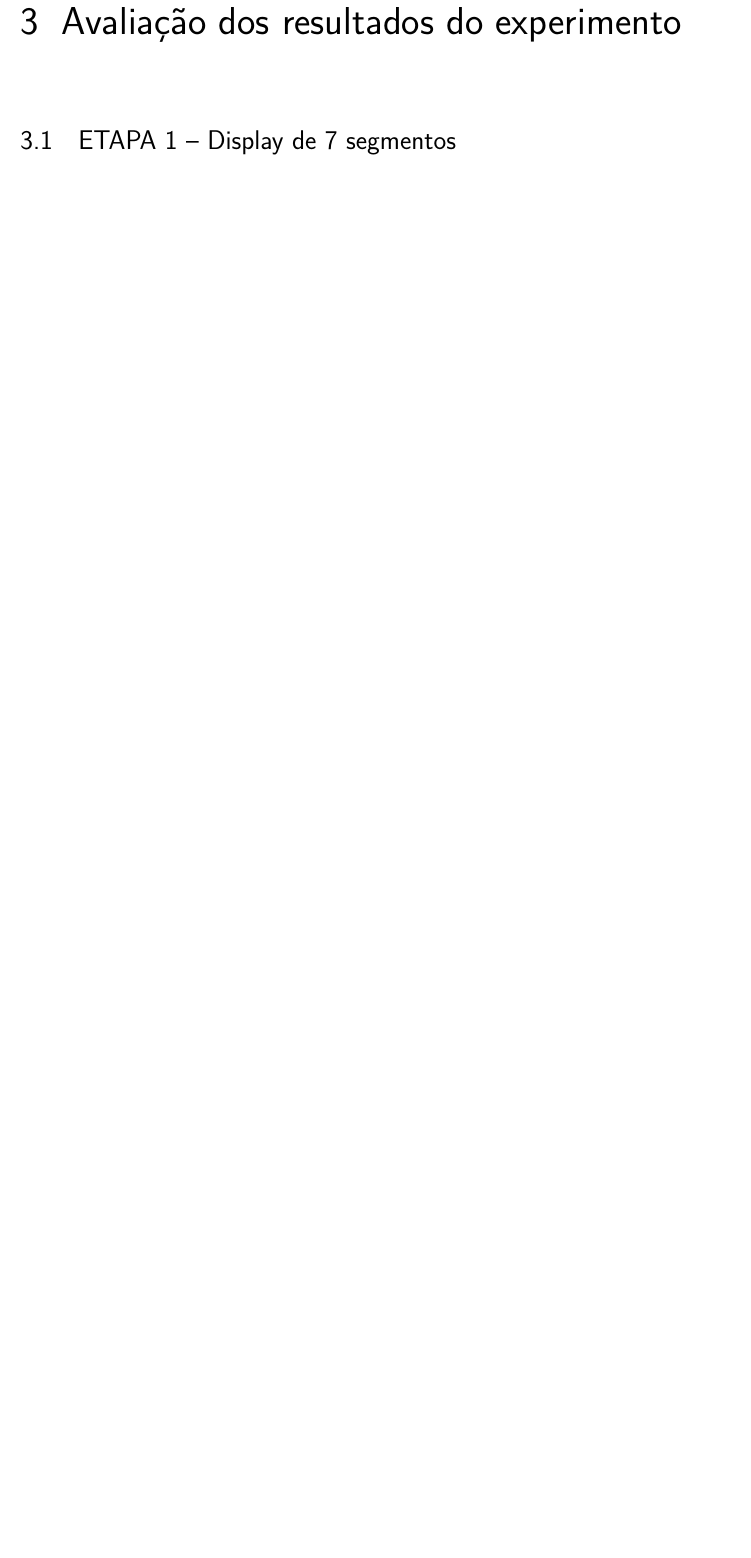
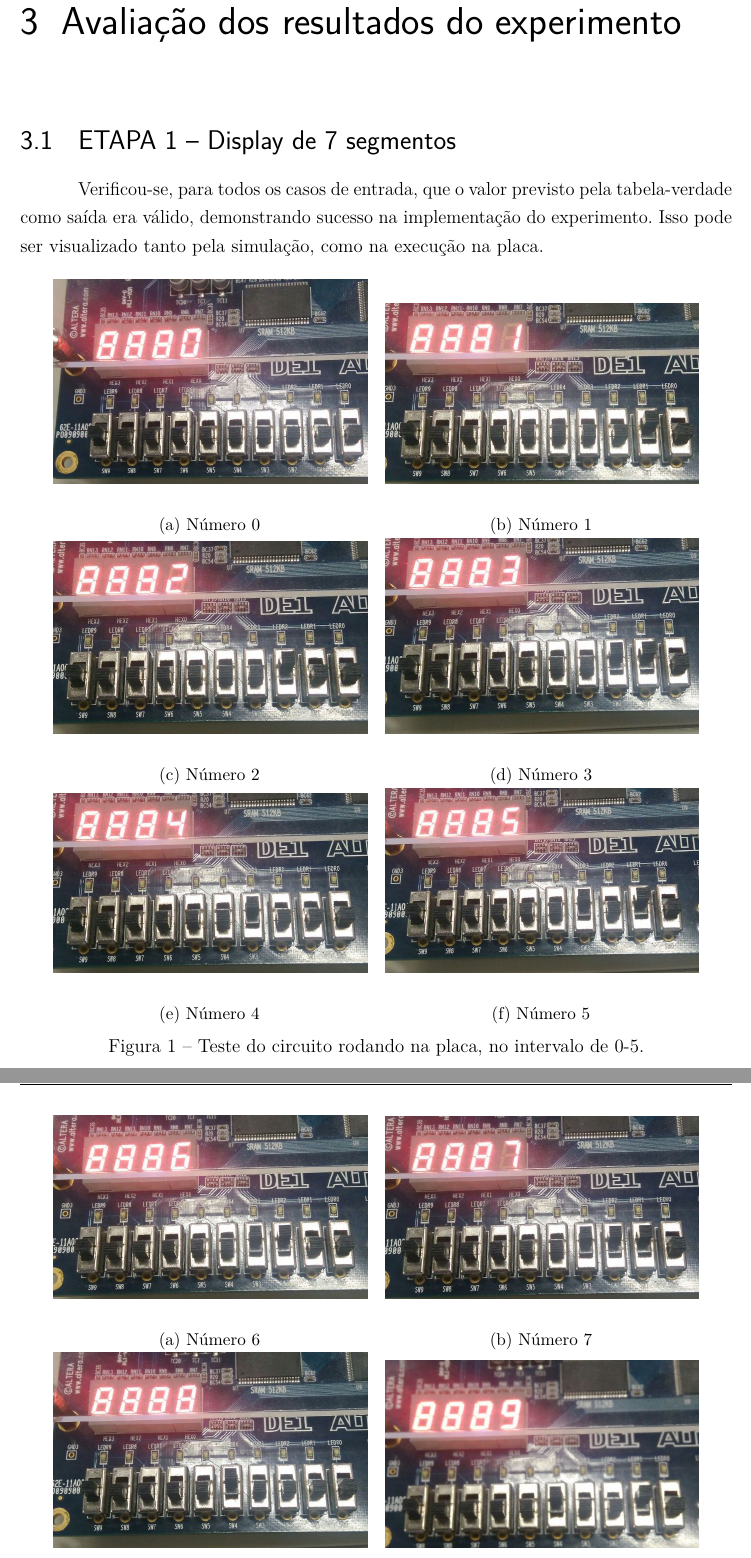
Before and after one commit to LorhanSohaky/UFSCar, a LaTeX document (2017/lab_cd/relatorio2/main-texto-completo.tex, which reads 2017/lab_cd/relatorio2/avaliacao-dos-resultados.tex): part of page 12 of 27 before the commit and two parts of pages 12 and 13 of 29 after it, the two joined at a grey line, cut so that both start at the same text, the shorter picture padded with empty space. Compiled offline with pdfLaTeX.

Commit message:
Execução do circuito e simulação

```diff
--- a/2017/lab_cd/relatorio2/avaliacao-dos-resultados.tex
+++ b/2017/lab_cd/relatorio2/avaliacao-dos-resultados.tex
@@ -1,4 +1,77 @@
 \chapter{Avaliação dos resultados do experimento}
-\section{ETAPA 1 – Display de 7 segmentos}
-\section{ETAPA 2 – Meio-somador 1 bit}
-\section{ETAPA 3 – Meio-somador 4 bits}
+	\section{ETAPA 1 – Display de 7 segmentos}
+
+		Verificou-se, para todos os casos de entrada, que o valor previsto pela tabela-verdade
+como saída era válido, demonstrando sucesso na implementação do experimento. Isso pode ser visualizado
+tanto pela simulação, como na execução na placa.
+
+		\begin{figure}[H]
+			\centering
+
+			\begin{subfigure}[b]{0.44\textwidth}
+				\includegraphics[width=\textwidth]{img/etapa1/0}
+				\label{fig:etapa1-0}
+				\caption{Número 0}
+			\end{subfigure}
+			~
+			\begin{subfigure}[b]{0.44\textwidth}
+				\includegraphics[width=\textwidth]{img/etapa1/1}
+				\label{fig:etapa1-1}
+				\caption{Número 1}
+			\end{subfigure}
+
+			\begin{subfigure}[b]{0.44\textwidth}
+				\includegraphics[width=\textwidth]{img/etapa1/2}
+				\label{fig:etapa1-2}
+				\caption{Número 2}
+			\end{subfigure}
+			~
+			\begin{subfigure}[b]{0.44\textwidth}
+				\includegraphics[width=\textwidth]{img/etapa1/3}
+				\label{fig:etapa1-3}
+				\caption{Número 3}
+			\end{subfigure}
+			\begin{subfigure}[b]{0.44\textwidth}
+				\includegraphics[width=\textwidth]{img/etapa1/4}
+				\label{fig:etapa1-4}
+				\caption{Número 4}
+			\end{subfigure}
+			~
+			\begin{subfigure}[b]{0.44\textwidth}
+				\includegraphics[width=\textwidth]{img/etapa1/5}
+				\label{fig:etapa1-5}
+				\caption{Número 5}
+			\end{subfigure}
+
+			\caption{Teste do circuito rodando na placa, no intervalo de 0-5.}\label{fig:estapa1Teste1}
+		\end{figure}
+
+		\begin{figure}[H]
+			\centering
+
+			\begin{subfigure}[b]{0.44\textwidth}
+				\includegraphics[width=\textwidth]{img/etapa1/6}
+				\label{fig:etapa1-6}
+				\caption{Número 6}
+			\end{subfigure}
+			~
+			\begin{subfigure}[b]{0.44\textwidth}
+				\includegraphics[width=\textwidth]{img/etapa1/7}
+				\label{fig:etapa1-7}
+				\caption{Número 7}
+			\end{subfigure}
+
+			\begin{subfigure}[b]{0.44\textwidth}
+				\includegraphics[width=\textwidth]{img/etapa1/8}
+				\label{fig:etapa1-8}
+				\caption{Número 8}
+			\end{subfigure}
+			~
+			\begin{subfigure}[b]{0.44\textwidth}
+				\includegraphics[width=\textwidth]{img/etapa1/9}
+				\label{fig:etapa1-9}
+				\caption{Número 9}
+			\end{subfigure}
+
+			\caption{Teste do circuito rodando na placa, no intervalo de 6-9.}\label{fig:estapa1Teste2}
+		\end{figure}
```
Also changed, not shown: 2017/lab_cd/relatorio2/avaliacao-dos-resultados.tex (11 more changed lines).
